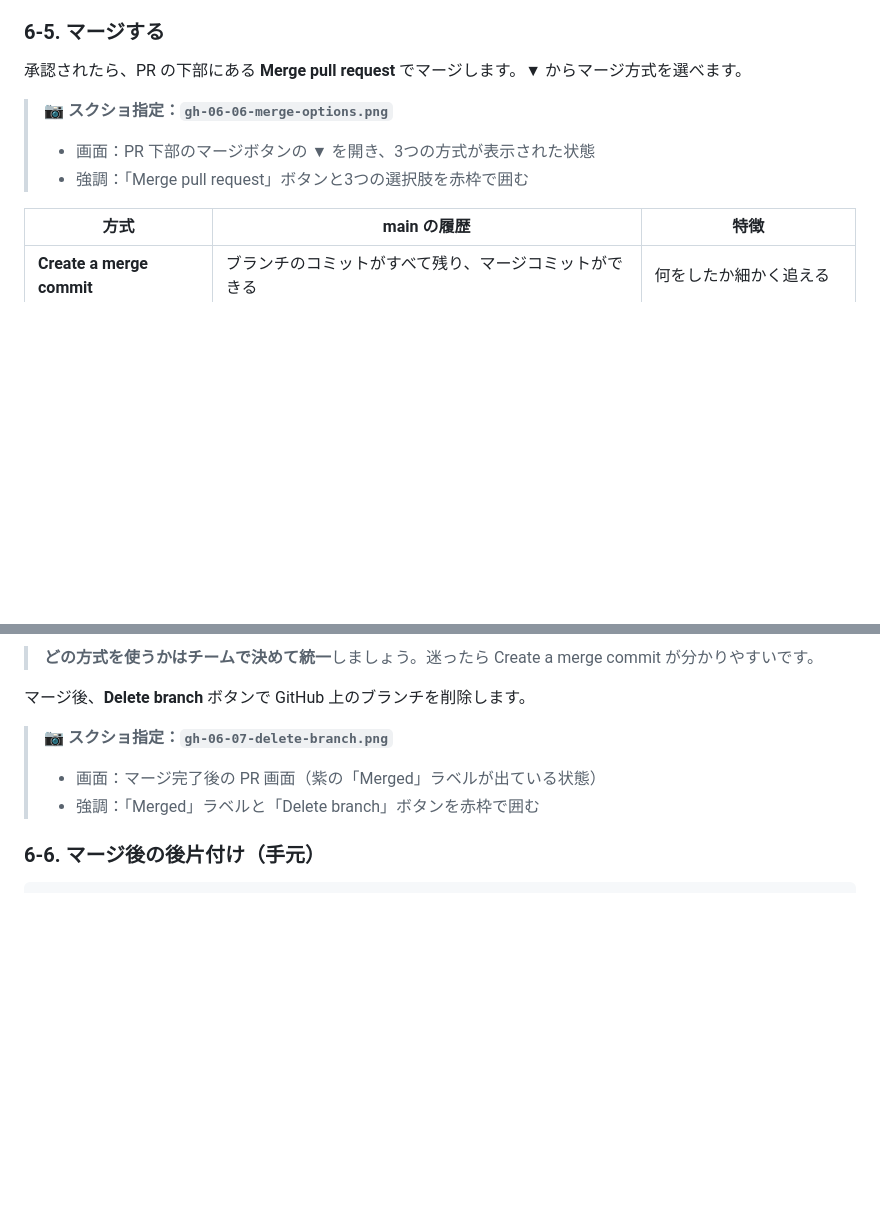
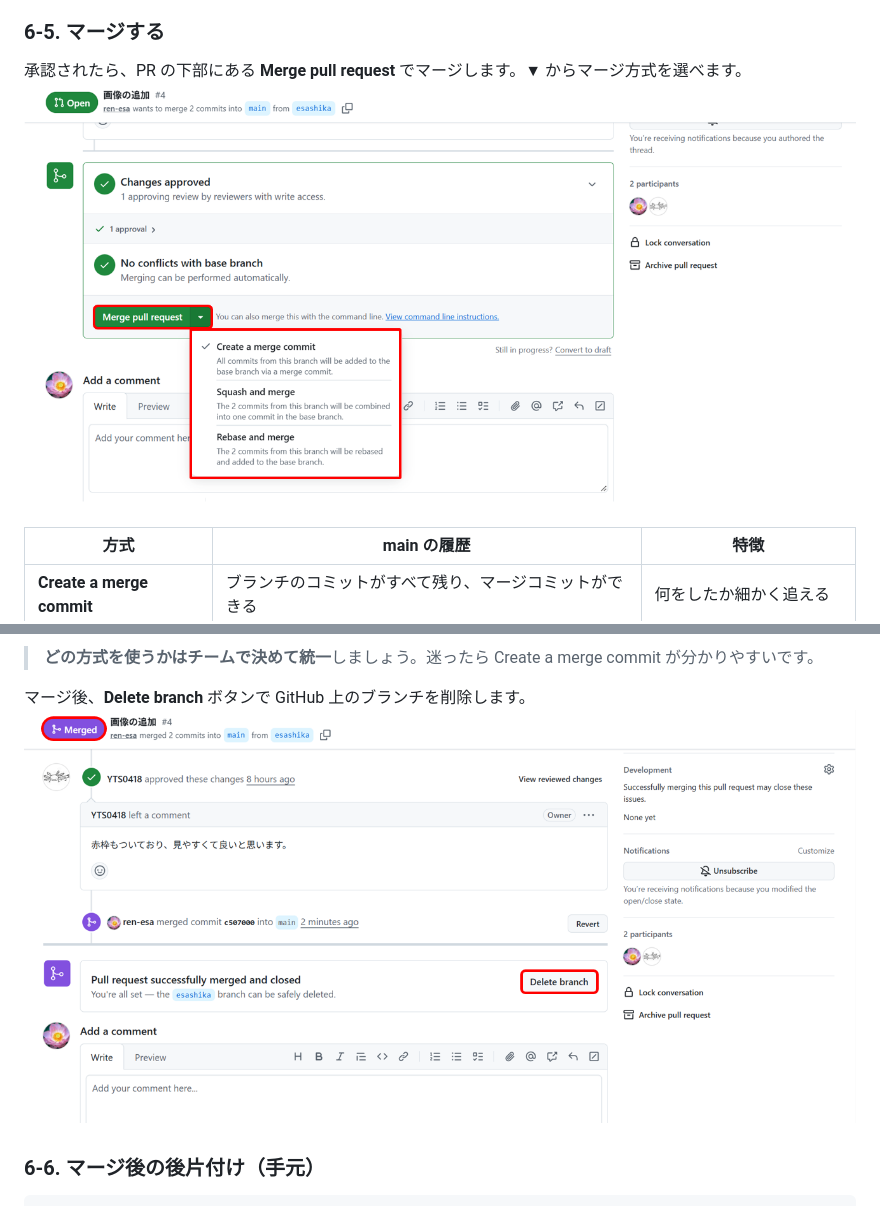
Before and after one commit to YTS0418/PRMN_SYSTEM_Lecture, a Markdown page: 00_ドキュメント/Git/03_CUI応用編.md, 2 parts joined by grey strips. Rendered like a GitHub page; pictures changed too: images/git/github/gh-06-06-merge-options.png (added), images/git/github/gh-06-07-delete-branch.png (added); blank space fills up the shorter version.

Commit message:
gh-06-05-resolve-conversation.png, gh-06-06-merge-options.pngの2枚を追加

```diff
--- a/00_ドキュメント/Git/03_CUI応用編.md
+++ b/00_ドキュメント/Git/03_CUI応用編.md
@@ -470,11 +470,7 @@ git push
 ### 6-5. マージする
 
 承認されたら、PR の下部にある **Merge pull request** でマージします。▼ からマージ方式を選べます。
-
-<!-- 📷 SS: /images/git/github/gh-06-06-merge-options.png -->
-> 📷 **スクショ指定：`gh-06-06-merge-options.png`**
-> - 画面：PR 下部のマージボタンの ▼ を開き、3つの方式が表示された状態
-> - 強調：「Merge pull request」ボタンと3つの選択肢を赤枠で囲む
+![「Merge pull request」ボタンと3つの選択肢](/images/git/github/gh-06-06-merge-options.png)
 
 | 方式 | main の履歴 | 特徴 |
 |---|---|---|
@@ -506,11 +502,7 @@ gitGraph
 > **どの方式を使うかはチームで決めて統一**しましょう。迷ったら Create a merge commit が分かりやすいです。
 
 マージ後、**Delete branch** ボタンで GitHub 上のブランチを削除します。
-
-<!-- 📷 SS: /images/git/github/gh-06-07-delete-branch.png -->
-> 📷 **スクショ指定：`gh-06-07-delete-branch.png`**
-> - 画面：マージ完了後の PR 画面（紫の「Merged」ラベルが出ている状態）
-> - 強調：「Merged」ラベルと「Delete branch」ボタンを赤枠で囲む
+![「Merged」ラベルと「Delete branch」ボタン](/images/git/github/gh-06-07-delete-branch.png)
 
 ### 6-6. マージ後の後片付け（手元）
 
```
Also changed, not shown: images/git/撮影リスト.md (+2 -2 lines).
